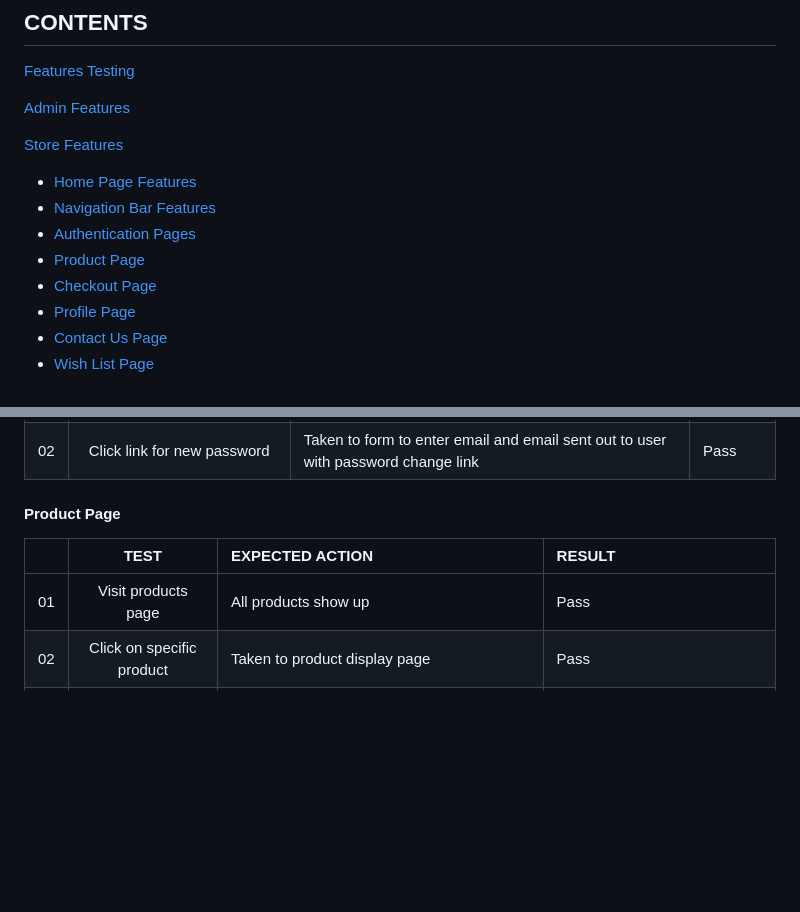
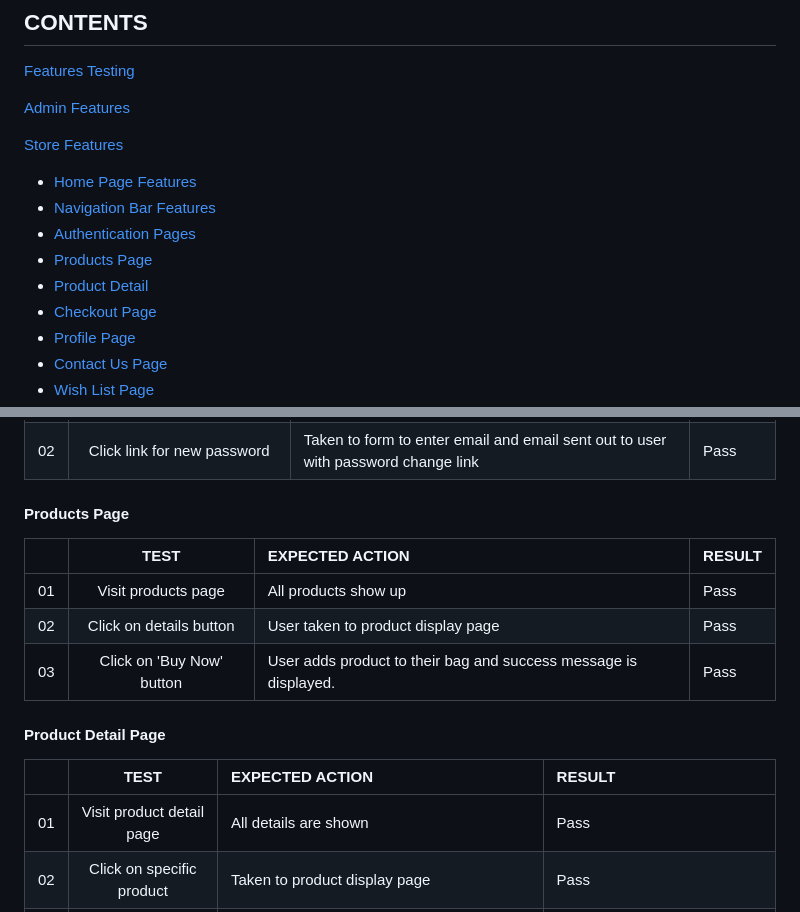
Before and after one commit to todiane/poster-palace, a Markdown page: TESTING.md, 2 parts joined by grey strips. GitHub-like rendering; blank space fills up the shorter version.

```diff
--- a/TESTING.md
+++ b/TESTING.md
@@ -19,7 +19,8 @@ This is the testing information for my project 5 eCommerce store Poster Palace
 - [Home Page Features](#home-page-features)
 - [Navigation Bar Features](#navigation-bar-features)
 - [Authentication Pages](#authentication-pages)
-- [Product Page](#product-page)
+- [Products Page](#products-page)
+- [Product Detail](#product-detail-page)
 - [Checkout Page](#checkout-page)
 - [Profile Page](#profile-page)
 - [Contact Us Page](#contact-us-page)
@@ -162,12 +163,21 @@ I went through the customer journey procedure myself and three other people test
 | 02  |   Click link for new password            |                   Taken to form to enter email and email sent out to user with password change link                               | Pass    |
 
 
-#### Product Page
+#### Products Page
 
 
 |     |                 TEST                 |                            EXPECTED ACTION                                                                                                                              |     RESULT        |
 | :-: | :----------------------------------: | :---------------------------------------------------------------------------------------------------------------------------------------------------------------------- | :-----------------|
 | 01  |   Visit products page      |                            All products show up     | Pass    |
+| 02  |   Click on details button            |                   User taken to product display page | Pass    |
+| 03  |   Click on 'Buy Now' button            |                   User adds product to their bag and success message is displayed.  | Pass    |
+
+#### Product Detail Page
+
+
+|     |                 TEST                 |                            EXPECTED ACTION                                                                                                                              |     RESULT        |
+| :-: | :----------------------------------: | :---------------------------------------------------------------------------------------------------------------------------------------------------------------------- | :-----------------|
+| 01  |   Visit product detail page      |                            All details are shown     | Pass    |
 | 02  |   Click on specific product            |                   Taken to product display page | Pass    |
 | 03  |   Click on add to wishlist           |                              Taken to signin if not registered or success message shows saying product added to wishlist                         | Pass    |
 | 04  |   Click on quantity             |                        Quantity number is increased and decreased                         | Pass    |
```
Also changed, not shown: other parts of TESTING.md (+1 -1 lines), README.md (+1 -1 lines), readme/images/rm-products-list.png, 14 other files.
